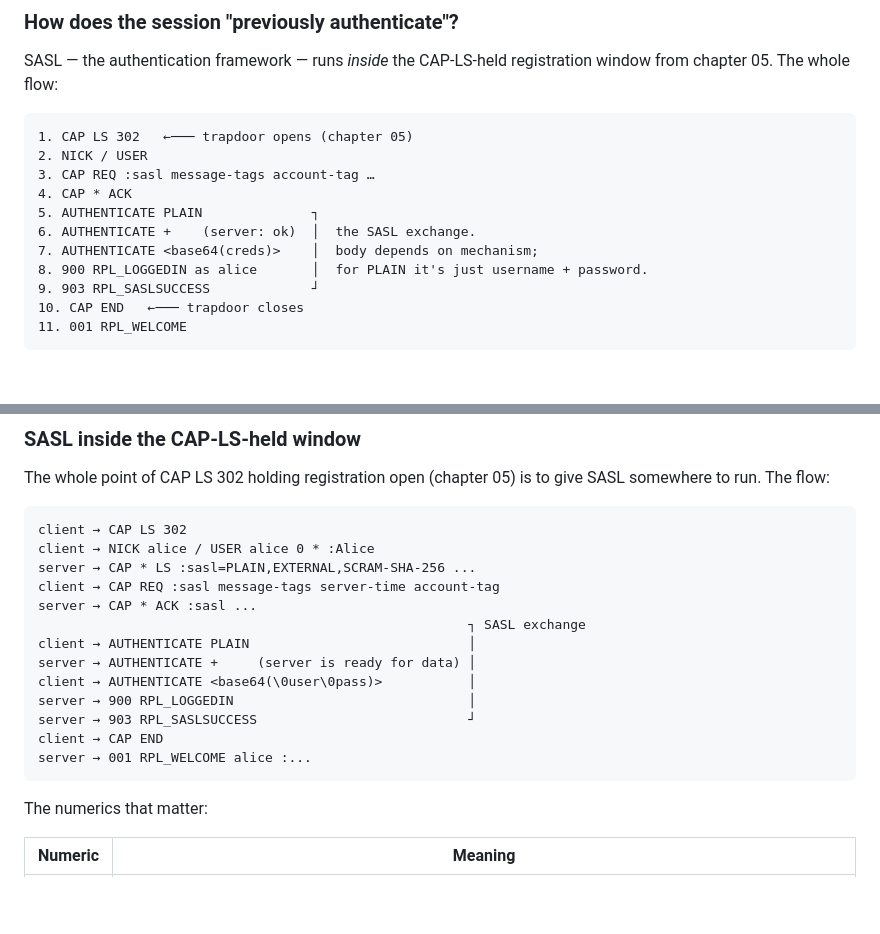
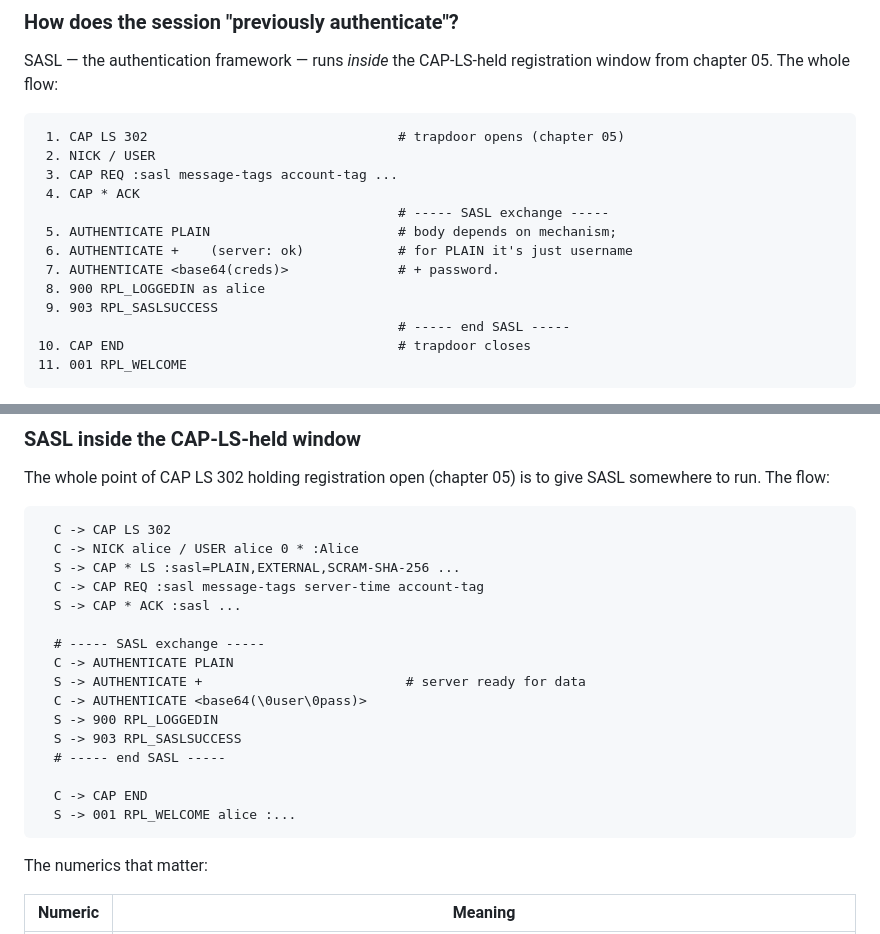
Before and after one commit to linoscope/agent-irc, a Markdown page: 06-sasl-and-account-tag/README.md, 2 parts joined by grey strips. GitHub-like rendering; blank space fills up the shorter version.

````diff
--- a/06-sasl-and-account-tag/README.md
+++ b/06-sasl-and-account-tag/README.md
@@ -33,16 +33,18 @@ The `account=alice` tag is **server-attested**. The client did not write it. The
 SASL — the authentication framework — runs *inside* the CAP-LS-held registration window from chapter 05. The whole flow:
 
 ```
-1. CAP LS 302   ←─── trapdoor opens (chapter 05)
-2. NICK / USER
-3. CAP REQ :sasl message-tags account-tag …
-4. CAP * ACK
-5. AUTHENTICATE PLAIN              ┐
-6. AUTHENTICATE +    (server: ok)  │  the SASL exchange.
-7. AUTHENTICATE <base64(creds)>    │  body depends on mechanism;
-8. 900 RPL_LOGGEDIN as alice       │  for PLAIN it's just username + password.
-9. 903 RPL_SASLSUCCESS             ┘
-10. CAP END   ←─── trapdoor closes
+ 1. CAP LS 302                                # trapdoor opens (chapter 05)
+ 2. NICK / USER
+ 3. CAP REQ :sasl message-tags account-tag ...
+ 4. CAP * ACK
+                                              # ----- SASL exchange -----
+ 5. AUTHENTICATE PLAIN                        # body depends on mechanism;
+ 6. AUTHENTICATE +    (server: ok)            # for PLAIN it's just username
+ 7. AUTHENTICATE <base64(creds)>              # + password.
+ 8. 900 RPL_LOGGEDIN as alice
+ 9. 903 RPL_SASLSUCCESS
+                                              # ----- end SASL -----
+10. CAP END                                   # trapdoor closes
 11. 001 RPL_WELCOME
 ```
 
@@ -123,19 +125,22 @@ Notice Alice's message carries `account=Alice`; Bob's has no `account=` tag at a
 The whole point of CAP LS 302 holding registration open (chapter 05) is to give SASL somewhere to run. The flow:
 
 ```
-client → CAP LS 302
-client → NICK alice / USER alice 0 * :Alice
-server → CAP * LS :sasl=PLAIN,EXTERNAL,SCRAM-SHA-256 ...
-client → CAP REQ :sasl message-tags server-time account-tag
-server → CAP * ACK :sasl ...
-                                                       ┐ SASL exchange
-client → AUTHENTICATE PLAIN                            │
-server → AUTHENTICATE +     (server is ready for data) │
-client → AUTHENTICATE <base64(\0user\0pass)>           │
-server → 900 RPL_LOGGEDIN                              │
-server → 903 RPL_SASLSUCCESS                           ┘
-client → CAP END
-server → 001 RPL_WELCOME alice :...
+  C -> CAP LS 302
+  C -> NICK alice / USER alice 0 * :Alice
+  S -> CAP * LS :sasl=PLAIN,EXTERNAL,SCRAM-SHA-256 ...
+  C -> CAP REQ :sasl message-tags server-time account-tag
+  S -> CAP * ACK :sasl ...
+
+  # ----- SASL exchange -----
+  C -> AUTHENTICATE PLAIN
+  S -> AUTHENTICATE +                          # server ready for data
+  C -> AUTHENTICATE <base64(\0user\0pass)>
+  S -> 900 RPL_LOGGEDIN
+  S -> 903 RPL_SASLSUCCESS
+  # ----- end SASL -----
+
+  C -> CAP END
+  S -> 001 RPL_WELCOME alice :...
 ```
 
 The numerics that matter:
````
Also changed, not shown: 07-custom-sasl-erc8004/README.md (+19 -17 lines).
